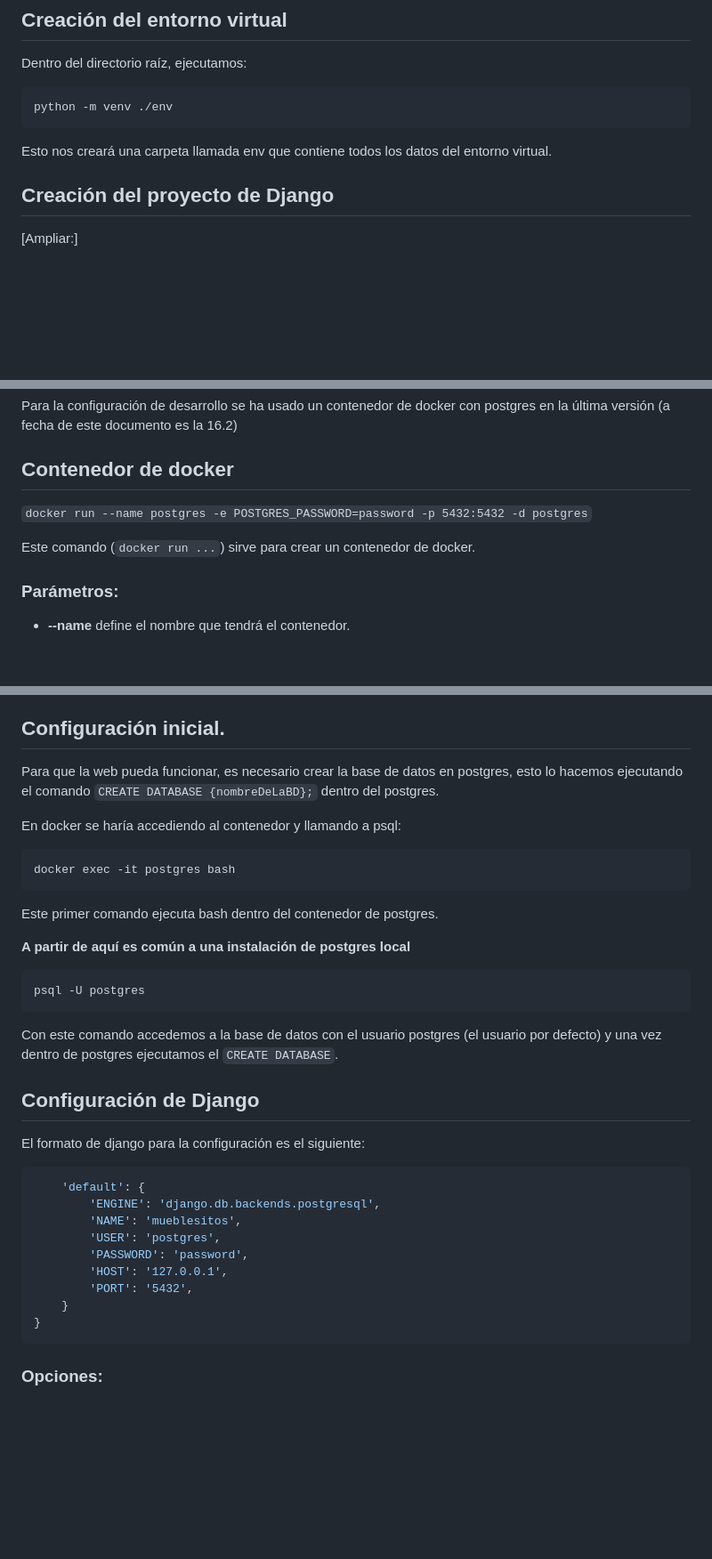
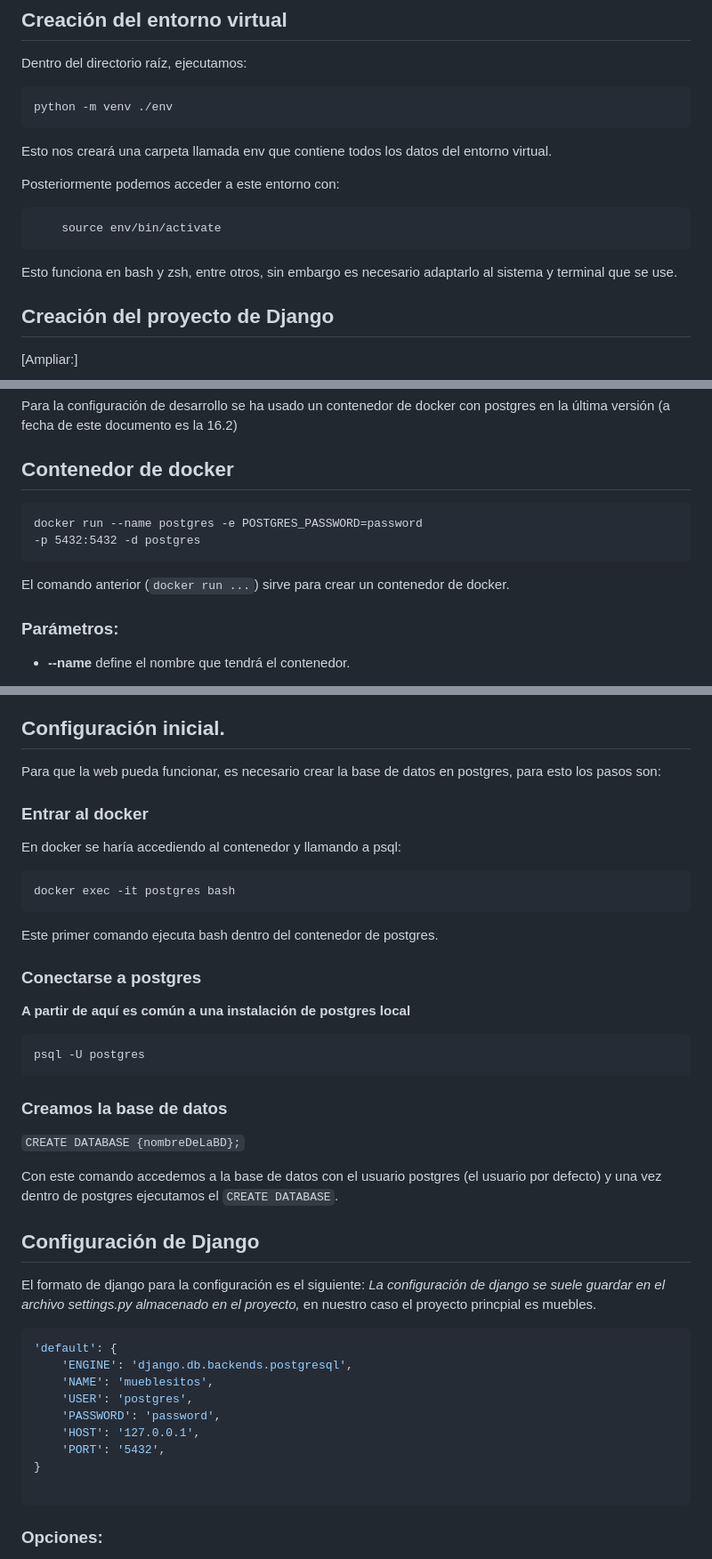
Before and after one commit to OSL-UGR/ugr-reutiliza, a Markdown page: instrucciones.md, 3 parts joined by grey strips. Shown at 89% size. Drawn GitHub-style; blank space fills up the shorter version.

Commit message:
Updated instructions

````diff
--- a/instrucciones.md
+++ b/instrucciones.md
@@ -8,6 +8,14 @@ python -m venv ./env
 ```
 
 Esto nos creará una carpeta llamada env que contiene todos los datos del entorno virtual.
+
+Posteriormente podemos acceder a este entorno con:
+
+```
+    source env/bin/activate
+```
+
+Esto funciona en bash y zsh, entre otros, sin embargo es necesario adaptarlo al sistema y terminal que se use.
 
 ## Creación del proyecto de Django
 
@@ -34,12 +42,12 @@ Para la configuración de desarrollo se ha usado un contenedor de docker
 con postgres  en la última versión (a fecha de este documento es la 16.2)
 
 ## Contenedor de docker
-`
+```
 docker run --name postgres -e POSTGRES_PASSWORD=password
 -p 5432:5432 -d postgres
-`
+```
 
-Este comando (`docker run ...`) sirve para crear un contenedor de docker.
+El comando anterior (`docker run ...`) sirve para crear un contenedor de docker.
 
 ### Parámetros:
 - **--name** define el nombre que tendrá el contenedor.
@@ -59,37 +67,43 @@ imagen.
 
 ## Configuración inicial.
 Para que la web pueda funcionar, es necesario crear la base de datos en
-postgres, esto lo hacemos ejecutando el comando
-`CREATE DATABASE {nombreDeLaBD};` dentro del postgres.
+postgres, para esto los pasos son:
 
+### Entrar al docker
 En docker se haría accediendo al contenedor y llamando a psql:
 ```bash
 docker exec -it postgres bash
 ```
 Este primer comando ejecuta bash dentro del contenedor de postgres.
 
+### Conectarse a postgres
 **A partir de aquí es común a una instalación de postgres local**
 ```bash
 psql -U postgres
 ```
+
+### Creamos la base de datos
+```CREATE DATABASE {nombreDeLaBD};```
+
 Con este comando accedemos a la base de datos con el usuario postgres (el
 usuario por defecto) y una vez dentro de postgres ejecutamos el
 `CREATE DATABASE`.
 
 ## Configuración de Django
 
-El formato de django para la configuración es el siguiente:
+El formato de django para la configuración  es el siguiente:
+*La configuración de django se suele guardar en el archivo settings.py almacenado en el proyecto,*
+en nuestro caso el proyecto princpial es muebles.
+```Python
+'default': {
+    'ENGINE': 'django.db.backends.postgresql',
+    'NAME': 'mueblesitos',
+    'USER': 'postgres',
+    'PASSWORD': 'password',
+    'HOST': '127.0.0.1',
+    'PORT': '5432',
+}
 
-```Python
-    'default': {
-        'ENGINE': 'django.db.backends.postgresql',
-        'NAME': 'mueblesitos',
-        'USER': 'postgres',
-        'PASSWORD': 'password',
-        'HOST': '127.0.0.1',
-        'PORT': '5432',
-    }
-}
 ```
 
 ### Opciones:
````
Also changed, not shown: other parts of instrucciones.md (+9 -0 lines).
